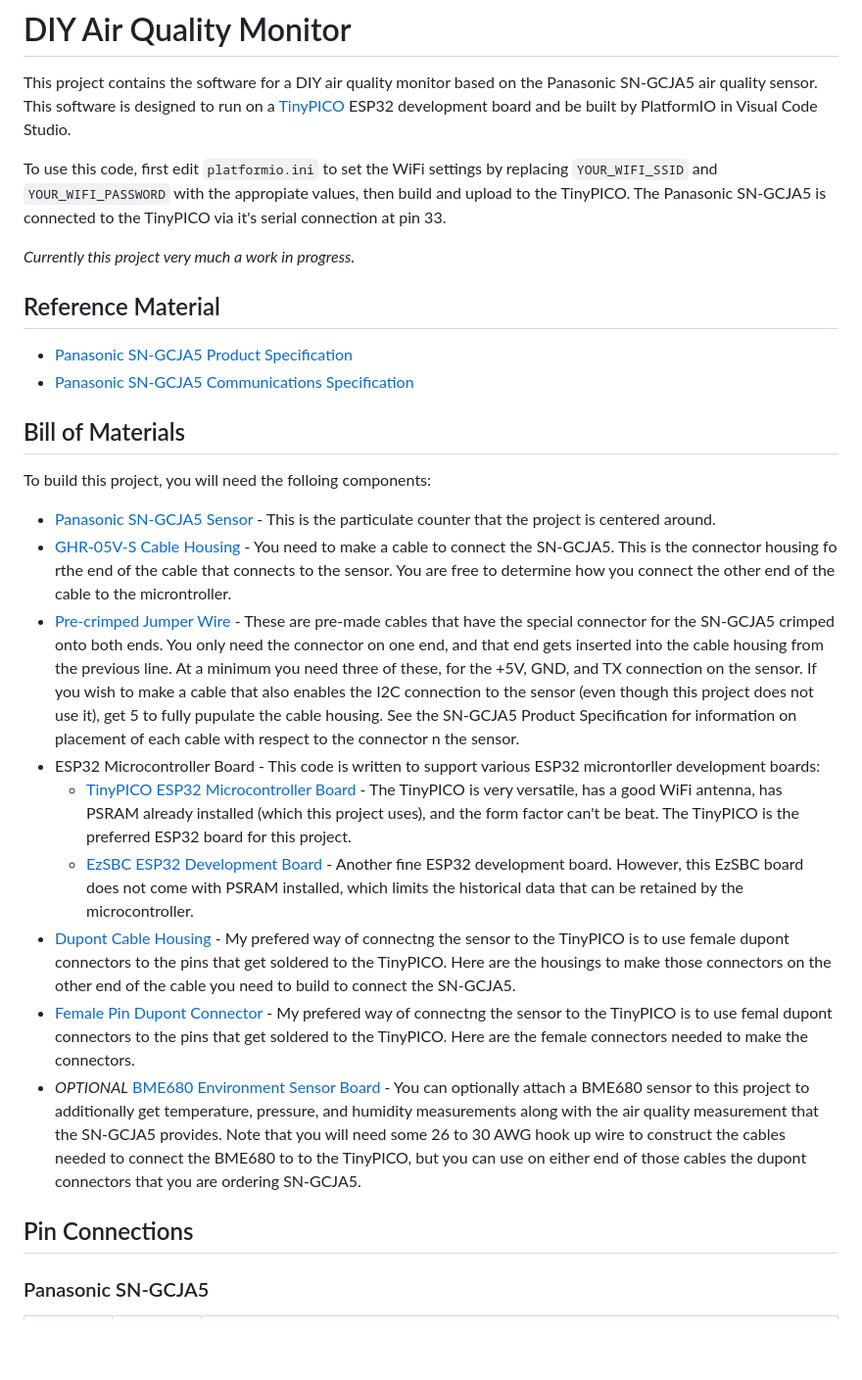
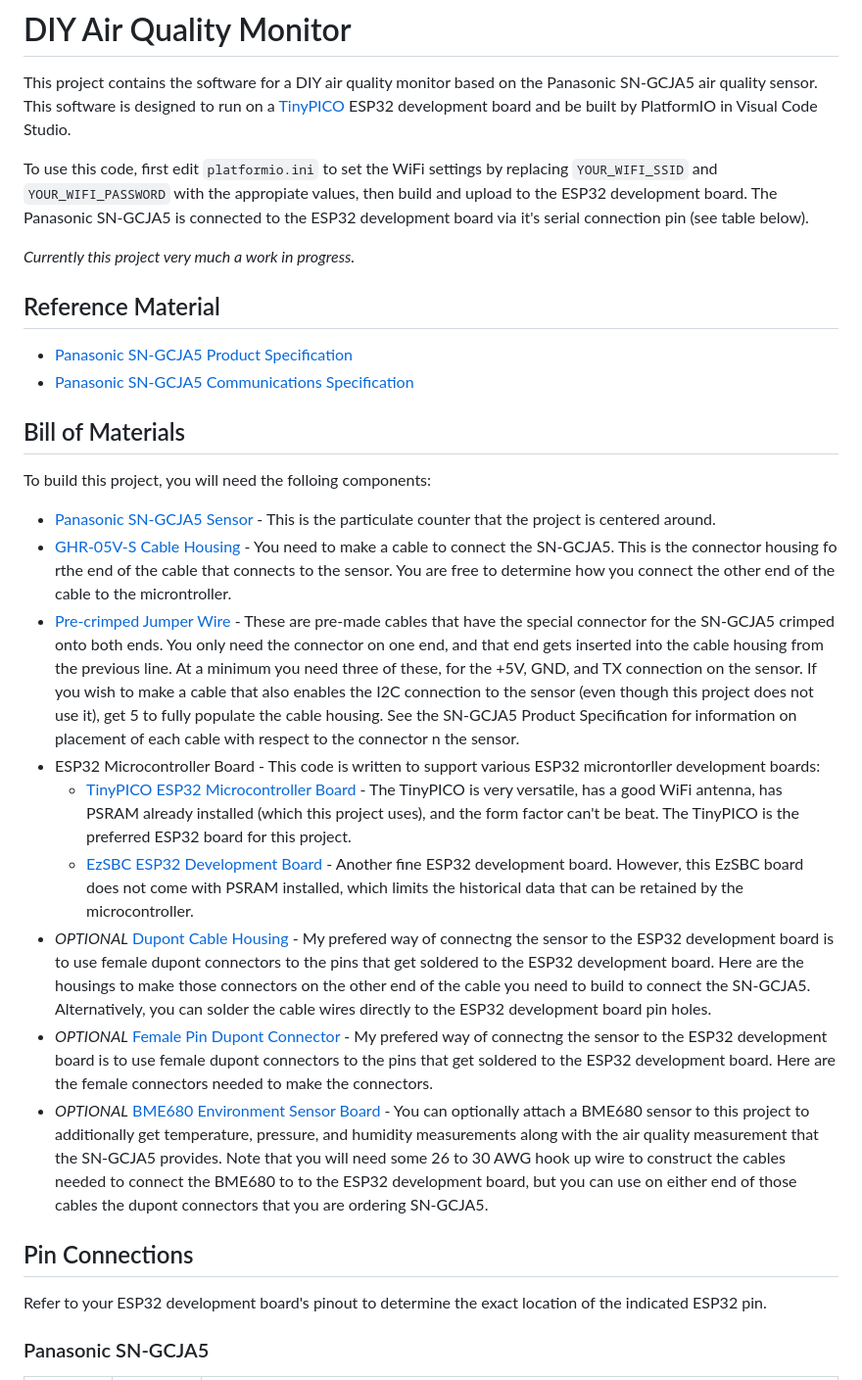
Before and after one commit to michaelkamprath/diy-air-quality-monitor, a Markdown page: README.md, the part around one of its changes. Shown at 98% size. Rendered like a GitHub page; blank space fills up the shorter version.

```diff
--- a/README.md
+++ b/README.md
@@ -2,7 +2,7 @@
 
 This project contains the software for a DIY air quality monitor based on the Panasonic SN-GCJA5 air quality sensor. This software is designed to run on a [TinyPICO](https://www.tinypico.com) ESP32 development board and be built by PlatformIO in Visual Code Studio.
 
-To use this code, first edit `platformio.ini` to set the WiFi settings by replacing `YOUR_WIFI_SSID` and `YOUR_WIFI_PASSWORD` with the appropiate values, then build and upload to the TinyPICO. The Panasonic SN-GCJA5 is connected to the TinyPICO via it's serial connection at pin 33.
+To use this code, first edit `platformio.ini` to set the WiFi settings by replacing `YOUR_WIFI_SSID` and `YOUR_WIFI_PASSWORD` with the appropiate values, then build and upload to the ESP32 development board. The Panasonic SN-GCJA5 is connected to the ESP32 development board via it's serial connection pin (see table below).
 
 *Currently this project very much a work in progress.*
 
@@ -15,6 +15,6 @@ To use this code, first edit `platformio.ini` to set the WiFi settings by replac
 To build this project, you will need the folloing components:
 
 * [Panasonic SN-GCJA5 Sensor](https://www.mouser.com/ProductDetail/667-SN-GCJA5) - This is the particulate counter that the project is centered around.
-* [GHR-05V-S Cable Housing](https://www.digikey.com/en/products/detail/jst-sales-america-inc/AGHGH28K305/6009450) - You need to make a cable to connect the SN-GCJA5. This is the connector housing fo rthe end of the cable that connects to the sensor. You are free to determine how you connect the other end of the cable to the microntroller.
-* [Pre-crimped Jumper Wire](https://www.digikey.com/en/products/detail/jst-sales-america-inc/AGHGH28K305/6009450) - These are pre-made cables that have the special connector for the SN-GCJA5 crimped onto both ends. You only need the connector on one end, and that end gets inserted into the cable housing from the previous line. At a minimum you need three of these, for the +5V, GND, and TX connection on the sensor. If you wish to make a cable that also enables the I2C connection to the sensor (even though this project does not use it), get 5 to fully pupulate the cable housing. See the SN-GCJA5 Product Specification for information on placement of each cable with respect to the connector n the sensor.
+* [GHR-05V-S Cable Housing](https://www.digikey.com/en/products/detail/jst-sales-america-inc/GHR-05V-S/807817) - You need to make a cable to connect the SN-GCJA5. This is the connector housing fo rthe end of the cable that connects to the sensor. You are free to determine how you connect the other end of the cable to the microntroller.
+* [Pre-crimped Jumper Wire](https://www.digikey.com/en/products/detail/jst-sales-america-inc/AGHGH28K305/6009450) - These are pre-made cables that have the special connector for the SN-GCJA5 crimped onto both ends. You only need the connector on one end, and that end gets inserted into the cable housing from the previous line. At a minimum you need three of these, for the +5V, GND, and TX connection on the sensor. If you wish to make a cable that also enables the I2C connection to the sensor (even though this project does not use it), get 5 to fully populate the cable housing. See the SN-GCJA5 Product Specification for information on placement of each cable with respect to the connector n the sensor.
 * ESP32 Microcontroller Board - This code is written to support various ESP32 microntorller development boards:
@@ -22,9 +22,10 @@ To build this project, you will need the folloing components:
   * [EzSBC ESP32 Development Board](https://www.ezsbc.com/product/esp32-breakout-and-development-board/) - Another fine ESP32 development board. However, this EzSBC board does not come with PSRAM installed, which limits the historical data that can be retained by the microcontroller.
-* [Dupont Cable Housing](https://www.ebay.com/itm/100Pcs-1P-Dupont-Jumper-Wire-Cable-Housing-Female-Pin-Connector-2-54-mm-Pitch/112299848779) - My prefered way of connectng the sensor to the TinyPICO is to use female dupont connectors to the pins that get soldered to the TinyPICO. Here are the housings to make those connectors on the other end of the cable you need to build to connect the SN-GCJA5.
-* [Female Pin Dupont Connector](https://www.ebay.com/itm/US-Stock-100pcs-Female-Pin-Dupont-Connector-Gold-Plated-2-54mm-Pitch/371912445248) - My prefered way of connectng the sensor to the TinyPICO is to use femal dupont connectors to the pins that get soldered to the TinyPICO. Here are the female connectors needed to make the connectors.
-* *OPTIONAL* [BME680 Environment Sensor Board](https://www.digikey.com/products/en?mpart=3660&v=1528) - You can optionally attach a BME680 sensor to this project to additionally get temperature, pressure, and humidity measurements along with the air quality measurement that the SN-GCJA5 provides. Note that you will need some 26 to 30 AWG hook up wire to construct the cables needed to connect the BME680 to to the TinyPICO, but you can use on either end of those cables the dupont connectors that you are ordering SN-GCJA5.
+* *OPTIONAL* [Dupont Cable Housing](https://www.ebay.com/itm/100Pcs-1P-Dupont-Jumper-Wire-Cable-Housing-Female-Pin-Connector-2-54-mm-Pitch/112299848779) - My prefered way of connectng the sensor to the ESP32 development board is to use female dupont connectors to the pins that get soldered to the ESP32 development board. Here are the housings to make those connectors on the other end of the cable you need to build to connect the SN-GCJA5. Alternatively, you can solder the cable wires directly to the ESP32 development board pin holes.
+* *OPTIONAL* [Female Pin Dupont Connector](https://www.ebay.com/itm/US-Stock-100pcs-Female-Pin-Dupont-Connector-Gold-Plated-2-54mm-Pitch/371912445248) - My prefered way of connectng the sensor to the ESP32 development board is to use female dupont connectors to the pins that get soldered to the ESP32 development board. Here are the female connectors needed to make the connectors.
+* *OPTIONAL* [BME680 Environment Sensor Board](https://www.digikey.com/products/en?mpart=3660&v=1528) - You can optionally attach a BME680 sensor to this project to additionally get temperature, pressure, and humidity measurements along with the air quality measurement that the SN-GCJA5 provides. Note that you will need some 26 to 30 AWG hook up wire to construct the cables needed to connect the BME680 to to the ESP32 development board, but you can use on either end of those cables the dupont connectors that you are ordering SN-GCJA5.
 
 ## Pin Connections
+Refer to your ESP32 development board's pinout to determine the exact location of the indicated ESP32 pin.
 
 ### Panasonic SN-GCJA5
 | ESP32 Pin | Sesnor Pin | Description |
```
Also changed, not shown: other parts of README.md (+23 -3 lines).
